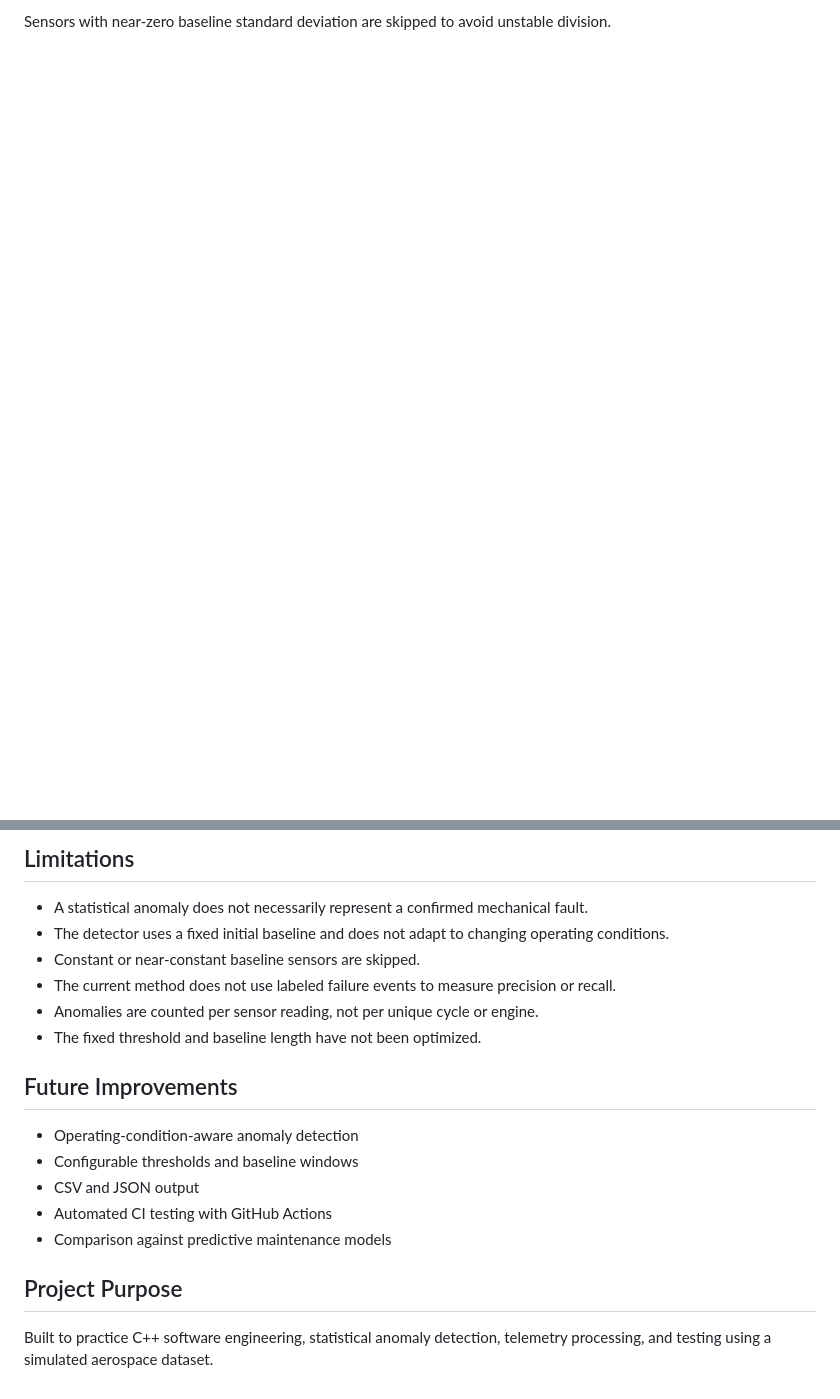
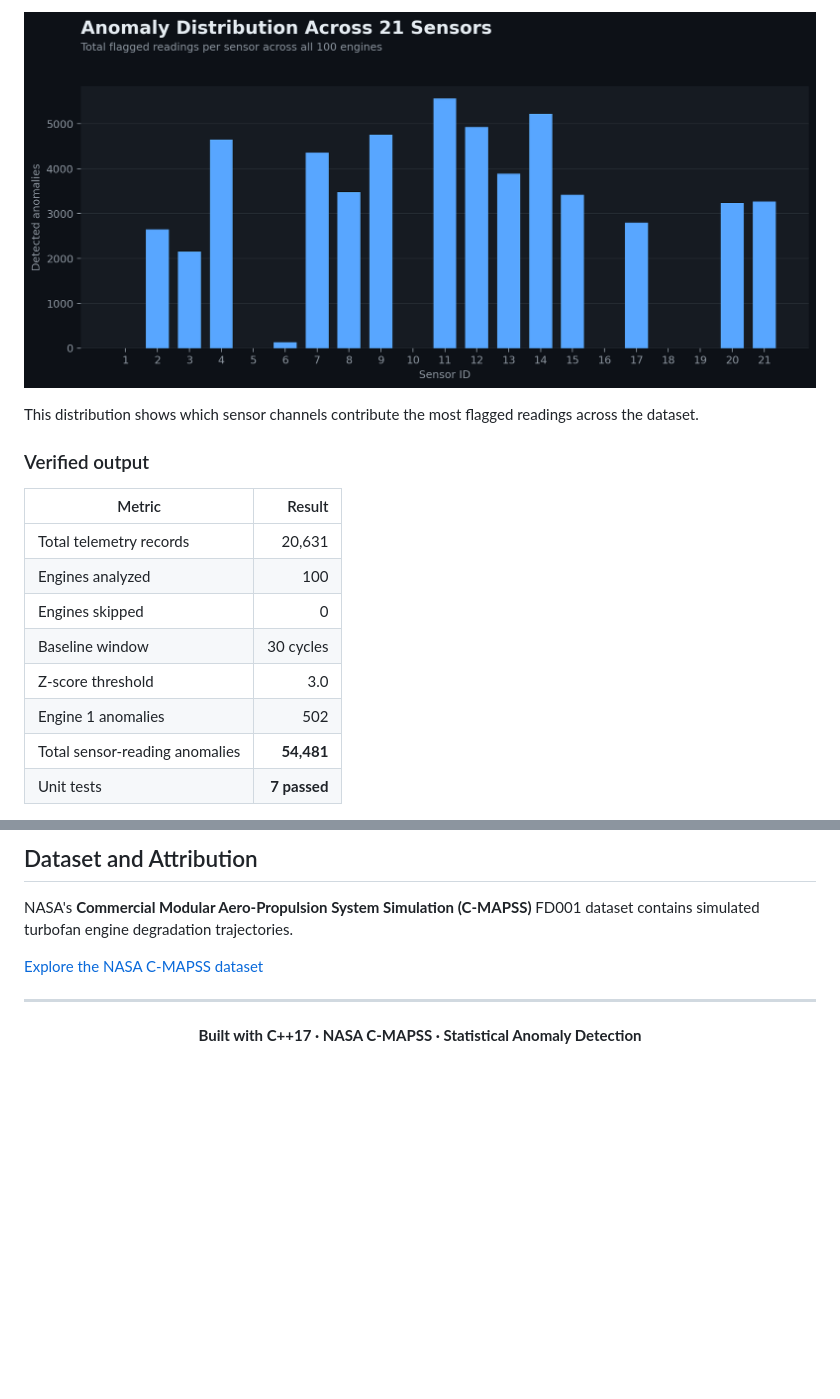
Before and after one commit to Danny4277/flight-telemetry-fault-detector, a Markdown page: README.md, 2 parts joined by grey strips. Rendered like a GitHub page; pictures changed too: assets/anomalies_by_sensor.png (added); blank space fills up the shorter version.

```diff
--- a/README.md
+++ b/README.md
@@ -42,2 +49,18 @@ A sensor reading is flagged when:
 
-Sensors with near-zero baseline standard deviation are skipped to avoid unstable division.
+![Anomalies by sensor](assets/anomalies_by_sensor.png)
+
+This distribution shows which sensor channels contribute the most flagged readings across the dataset.
+
+### Verified output
+
+| Metric | Result |
+|---|---:|
+| Total telemetry records | 20,631 |
+| Engines analyzed | 100 |
+| Engines skipped | 0 |
+| Baseline window | 30 cycles |
+| Z-score threshold | 3.0 |
+| Engine 1 anomalies | 502 |
+| Total sensor-reading anomalies | **54,481** |
+| Unit tests | **7 passed** |
+
@@ -122,21 +175,14 @@ These values serve as regression targets for the modularized implementation and
 
-## Limitations
+## Dataset and Attribution
 
-- A statistical anomaly does not necessarily represent a confirmed mechanical fault.
-- The detector uses a fixed initial baseline and does not adapt to changing operating conditions.
-- Constant or near-constant baseline sensors are skipped.
-- The current method does not use labeled failure events to measure precision or recall.
-- Anomalies are counted per sensor reading, not per unique cycle or engine.
-- The fixed threshold and baseline length have not been optimized.
+NASA's **Commercial Modular Aero-Propulsion System Simulation (C-MAPSS)** FD001 dataset contains simulated turbofan engine degradation trajectories.
 
-## Future Improvements
+[Explore the NASA C-MAPSS dataset](https://data.nasa.gov/dataset/cmapss-jet-engine-simulated-data)
 
-- Operating-condition-aware anomaly detection
-- Configurable thresholds and baseline windows
-- CSV and JSON output
-- Automated CI testing with GitHub Actions
-- Comparison against predictive maintenance models
+---
 
-## Project Purpose
+<div align="center">
 
-Built to practice C++ software engineering, statistical anomaly detection, telemetry processing, and testing using a simulated aerospace dataset.
+**Built with C++17 · NASA C-MAPSS · Statistical Anomaly Detection**
+
+</div>
```
Also changed, not shown: other parts of README.md (+106 -69 lines), assets/anomalies_by_engine.png (added), assets/engine1_sensor2.png (added), 1 other file.
